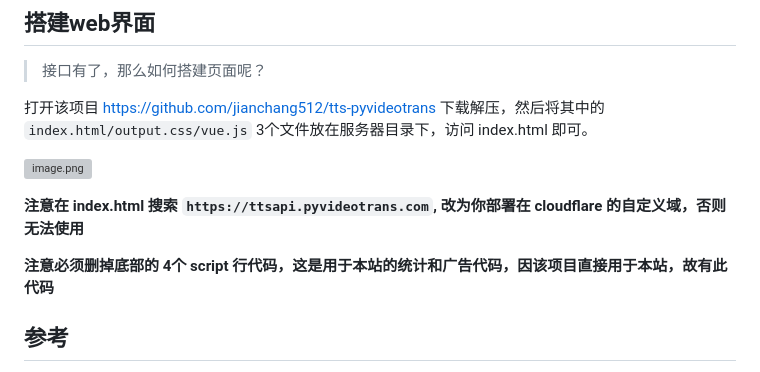
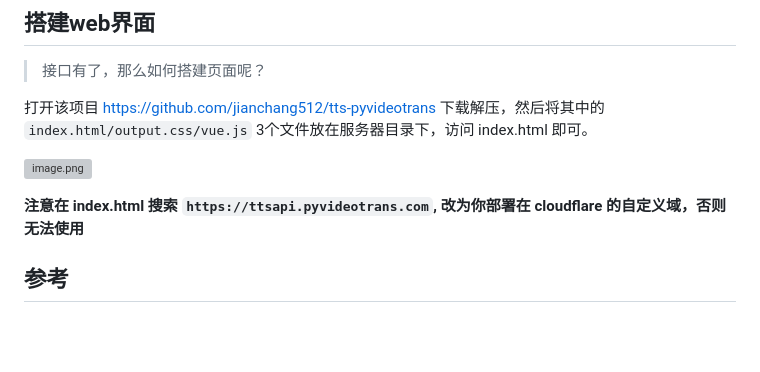
Before and after one commit to pyvideotrans/tts-pyvideotrans2, a Markdown page: README.md, the part around the change. Drawn GitHub-style; blank space fills up the shorter version; grey boxes are pictures that could not be loaded.

```diff
--- a/README.md
+++ b/README.md
@@ -530,7 +530,6 @@ except Exception as e:
 
 **注意在 index.html 搜索 `https://ttsapi.pyvideotrans.com`, 改为你部署在 cloudflare 的自定义域，否则无法使用**
 
-**注意必须删掉底部的 4个  script  行代码，这是用于本站的统计和广告代码，因该项目直接用于本站，故有此代码**
 
 
 ## 参考
```
